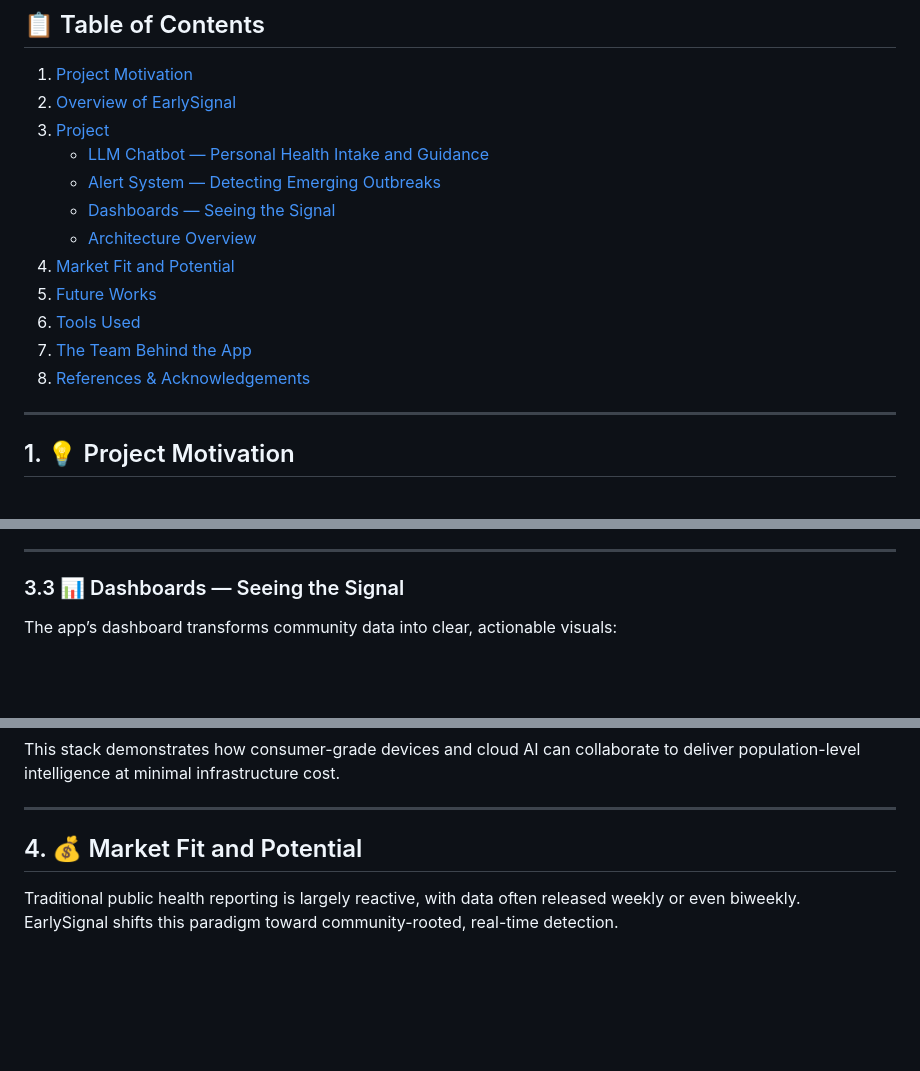
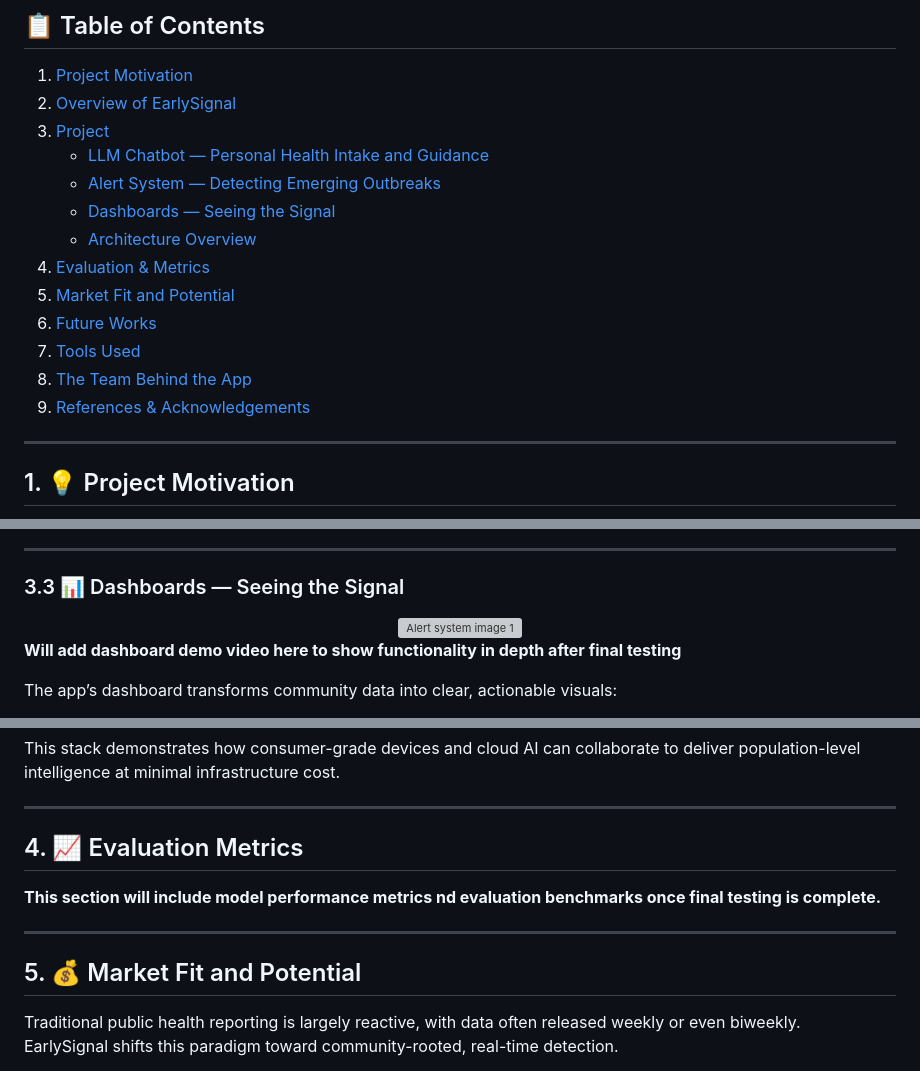
Before and after one commit to SumaRagi07/early-signal-test, a Markdown page: README.md, 3 parts joined by grey strips. Drawn GitHub-style; blank space fills up the shorter version; grey boxes are pictures that could not be loaded.

Commit message:
Update README.md
added metrics section + app screenshots

```diff
--- a/README.md
+++ b/README.md
@@ -21,11 +21,12 @@ EarlySignal is an AI-powered mobile platform designed to crowdsource early indic
    - [Alert System — Detecting Emerging Outbreaks](#32--alert-system--detecting-emerging-outbreaks)
    - [Dashboards — Seeing the Signal](#33--dashboards--seeing-the-signal)
    - [Architecture Overview](#34--architecture-overview)
-4. [Market Fit and Potential](#4--market-fit-and-potential)
-5. [Future Works](#5--future-works)
-6. [Tools Used](#6-️-tools-used)
-7. [The Team Behind the App](#7--the-team-behind-the-app)
-8. [References & Acknowledgements](#8--references--acknowledgements)
+4. [Evaluation & Metrics](#4-evaluation-metrics)
+5. [Market Fit and Potential](#5--market-fit-and-potential)
+6. [Future Works](#5--future-works)
+7. [Tools Used](#6-️-tools-used)
+8. [The Team Behind the App](#7--the-team-behind-the-app)
+9. [References & Acknowledgements](#8--references--acknowledgements)
 
 ---
 
@@ -137,6 +148,12 @@ Users currently located within or near the impacted tract receive a push alert a
 
 ### 3.3 📊 Dashboards — Seeing the Signal
 
+<div align="center">
+  <img src="documents/images/dashboard_overview.jpeg" width="450" alt="Alert system image 1">
+</div>
+
+**Will add dashboard demo video here to show functionality in depth after final testing**
+
 The app’s dashboard transforms community data into clear, actionable visuals:
 
 - **Heatmaps** highlight current and historical illness concentrations
@@ -164,7 +181,14 @@ This stack demonstrates how consumer-grade devices and cloud AI can collaborate
 
 ---
 
-## 4. 💰 Market Fit and Potential
+## 4. 📈 Evaluation Metrics <a id="4-evaluation-metrics"></a>
+
+**This section will include model performance metrics nd evaluation benchmarks once final testing is complete.**
+
+
+---
+
+## 5. 💰 Market Fit and Potential
 
 Traditional public health reporting is largely reactive, with data often released weekly or even biweekly.
 EarlySignal shifts this paradigm toward community-rooted, real-time detection.
```
Also changed, not shown: other parts of README.md (+17 -7 lines).
